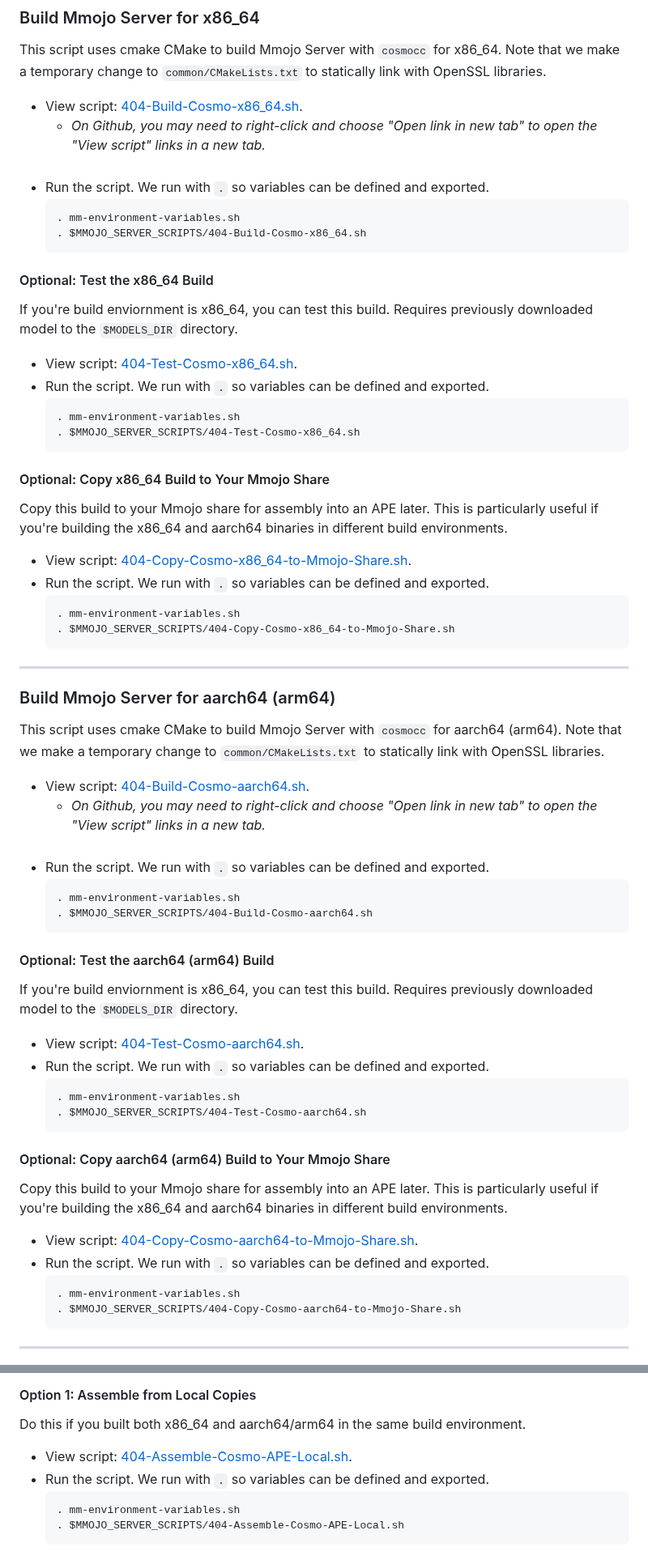
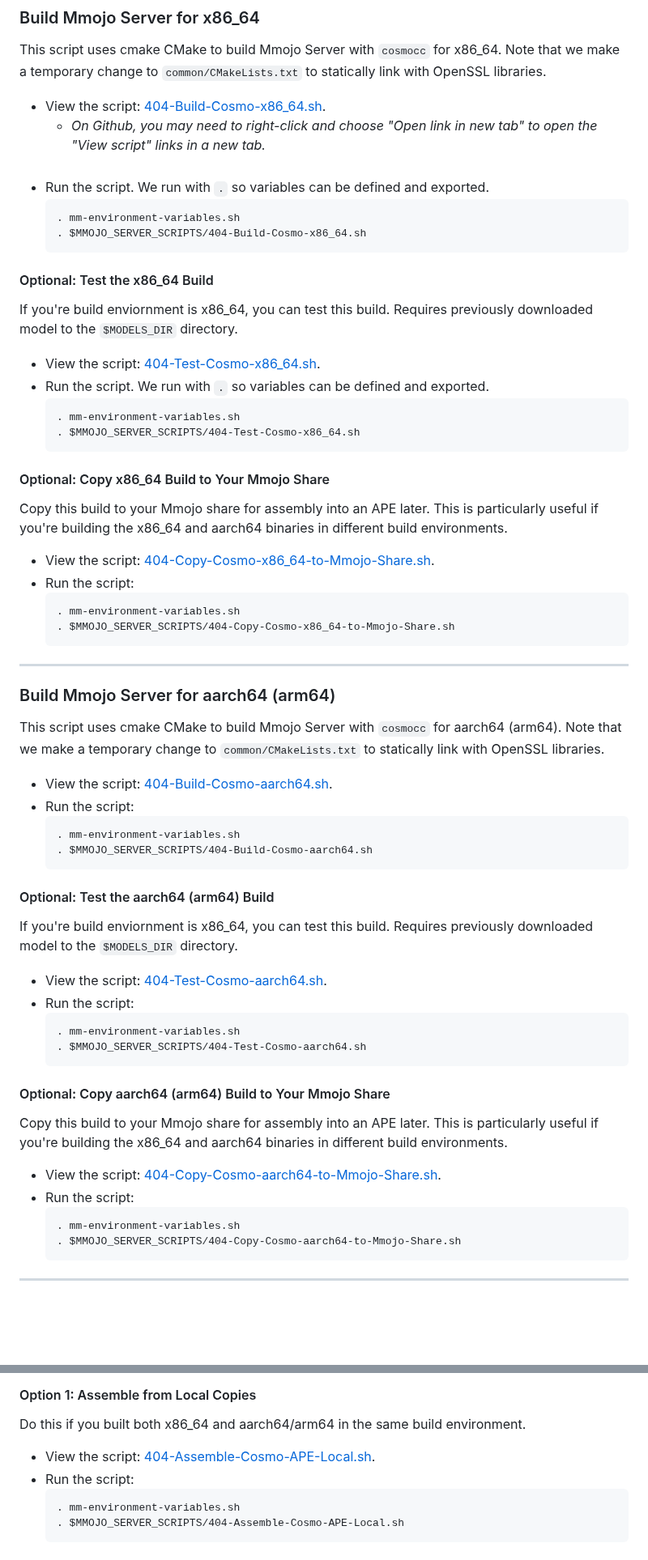
Before and after one commit to BradHutchings/Mmojo-Server-v2, a Markdown page: docs/404-Build-APE.md, 2 parts joined by grey strips. Shown at 81% size. Drawn GitHub-style; blank space fills up the shorter version.

````diff
--- a/docs/404-Build-APE.md
+++ b/docs/404-Build-APE.md
@@ -15,7 +15,7 @@ The APE will run on x86 and ARM CPUs, and Windows, Linux, and macOS operating sy
 ---
 ### Build Mmojo Server for x86_64
 This script uses cmake CMake to build Mmojo Server with `cosmocc` for x86_64. Note that we make a temporary change to `common/CMakeLists.txt` to statically link with OpenSSL libraries.
-- View script: <a href="../scripts/404-Build-Cosmo-x86_64.sh" target="_blank">404-Build-Cosmo-x86_64.sh</a>.
+- View the script: <a href="../scripts/404-Build-Cosmo-x86_64.sh" target="_blank">404-Build-Cosmo-x86_64.sh</a>.
   - *On Github, you may need to right-click and choose "Open link in new tab" to open the "View script" links in a new tab.*
     <br/>
     <br/>
@@ -27,7 +27,7 @@ This script uses cmake CMake to build Mmojo Server with `cosmocc` for x86_64. No
 
 #### Optional: Test the x86_64 Build
 If you're build enviornment is x86_64, you can test this build. Requires previously downloaded model to the `$MODELS_DIR` directory.
-- View script: <a href="../scripts/404-Test-Cosmo-x86_64.sh" target="_blank">404-Test-Cosmo-x86_64.sh</a>.
+- View the script: <a href="../scripts/404-Test-Cosmo-x86_64.sh" target="_blank">404-Test-Cosmo-x86_64.sh</a>.
 - Run the script. We run with `.` so variables can be defined and exported.
   ```
   . mm-environment-variables.sh
@@ -36,8 +36,8 @@ If you're build enviornment is x86_64, you can test this build. Requires previou
 
 #### Optional: Copy x86_64 Build to Your Mmojo Share
 Copy this build to your Mmojo share for assembly into an APE later. This is particularly useful if you're building the x86_64 and aarch64 binaries in different build environments.
-- View script: <a href="../scripts/404-Copy-Cosmo-x86_64-to-Mmojo-Share.sh" target="_blank">404-Copy-Cosmo-x86_64-to-Mmojo-Share.sh</a>.
-- Run the script. We run with `.` so variables can be defined and exported.
+- View the script: <a href="../scripts/404-Copy-Cosmo-x86_64-to-Mmojo-Share.sh" target="_blank">404-Copy-Cosmo-x86_64-to-Mmojo-Share.sh</a>.
+- Run the script:
   ```
   . mm-environment-variables.sh
   . $MMOJO_SERVER_SCRIPTS/404-Copy-Cosmo-x86_64-to-Mmojo-Share.sh
@@ -46,11 +46,8 @@ Copy this build to your Mmojo share for assembly into an APE later. This is part
 ---
 ### Build Mmojo Server for aarch64 (arm64)
 This script uses cmake CMake to build Mmojo Server with `cosmocc` for aarch64 (arm64). Note that we make a temporary change to `common/CMakeLists.txt` to statically link with OpenSSL libraries.
-- View script: <a href="../scripts/404-Build-Cosmo-aarch64.sh" target="_blank">404-Build-Cosmo-aarch64.sh</a>.
-  - *On Github, you may need to right-click and choose "Open link in new tab" to open the "View script" links in a new tab.*
-    <br/>
-    <br/>
-- Run the script. We run with `.` so variables can be defined and exported.
+- View the script: <a href="../scripts/404-Build-Cosmo-aarch64.sh" target="_blank">404-Build-Cosmo-aarch64.sh</a>.
+- Run the script:
   ```
   . mm-environment-variables.sh
   . $MMOJO_SERVER_SCRIPTS/404-Build-Cosmo-aarch64.sh
@@ -58,8 +55,8 @@ This script uses cmake CMake to build Mmojo Server with `cosmocc` for aarch64 (a
 
 #### Optional: Test the aarch64 (arm64) Build
 If you're build enviornment is x86_64, you can test this build. Requires previously downloaded model to the `$MODELS_DIR` directory.
-- View script: <a href="../scripts/404-Test-Cosmo-aarch64.sh" target="_blank">404-Test-Cosmo-aarch64.sh</a>.
-- Run the script. We run with `.` so variables can be defined and exported.
+- View the script: <a href="../scripts/404-Test-Cosmo-aarch64.sh" target="_blank">404-Test-Cosmo-aarch64.sh</a>.
+- Run the script:
   ```
   . mm-environment-variables.sh
   . $MMOJO_SERVER_SCRIPTS/404-Test-Cosmo-aarch64.sh
@@ -67,8 +64,8 @@ If you're build enviornment is x86_64, you can test this build. Requires previou
 
 #### Optional: Copy aarch64 (arm64) Build to Your Mmojo Share
 Copy this build to your Mmojo share for assembly into an APE later. This is particularly useful if you're building the x86_64 and aarch64 binaries in different build environments.
-- View script: <a href="../scripts/404-Copy-Cosmo-aarch64-to-Mmojo-Share.sh" target="_blank">404-Copy-Cosmo-aarch64-to-Mmojo-Share.sh</a>.
-- Run the script. We run with `.` so variables can be defined and exported.
+- View the script: <a href="../scripts/404-Copy-Cosmo-aarch64-to-Mmojo-Share.sh" target="_blank">404-Copy-Cosmo-aarch64-to-Mmojo-Share.sh</a>.
+- Run the script:
   ```
   . mm-environment-variables.sh
   . $MMOJO_SERVER_SCRIPTS/404-Copy-Cosmo-aarch64-to-Mmojo-Share.sh
@@ -80,8 +77,8 @@ Now that we have x86_64 and aarch64 (ARM64) builds, we can combine them into an
 
 #### Option 1: Assemble from Local Copies
 Do this if you built both x86_64 and aarch64/arm64 in the same build environment.
-- View script: <a href="../scripts/404-Assemble-Cosmo-APE-Local.sh" target="_blank">404-Assemble-Cosmo-APE-Local.sh</a>.
-- Run the script. We run with `.` so variables can be defined and exported.
+- View the script: <a href="../scripts/404-Assemble-Cosmo-APE-Local.sh" target="_blank">404-Assemble-Cosmo-APE-Local.sh</a>.
+- Run the script:
   ```
   . mm-environment-variables.sh
   . $MMOJO_SERVER_SCRIPTS/404-Assemble-Cosmo-APE-Local.sh
````
Also changed, not shown: other parts of docs/404-Build-APE.md (+4 -4 lines).
